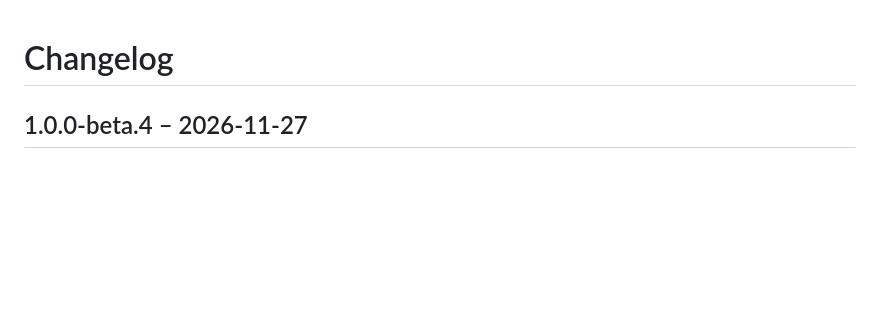
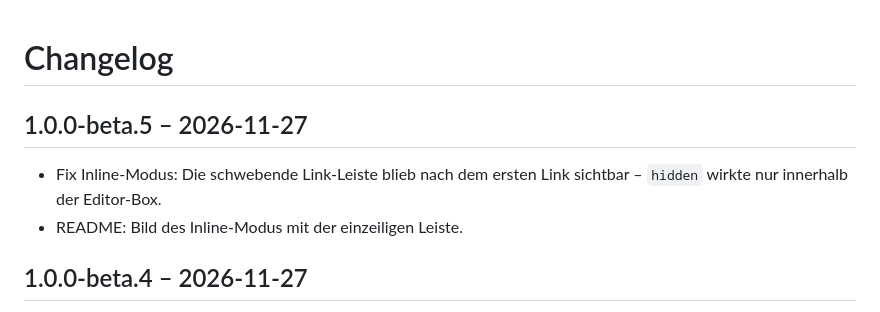
Before and after one commit to KLXM/tiptap, a Markdown page: CHANGELOG.md, the part around the change. Rendered like a GitHub page; blank space fills up the shorter version.

```diff
--- a/CHANGELOG.md
+++ b/CHANGELOG.md
@@ -1,4 +1,10 @@
 # Changelog
+
+## 1.0.0-beta.5 – 2026-11-27
+
+- Fix Inline-Modus: Die schwebende Link-Leiste blieb nach dem ersten Link sichtbar – `hidden` wirkte nur innerhalb der
+  Editor-Box.
+- README: Bild des Inline-Modus mit der einzeiligen Leiste.
 
 ## 1.0.0-beta.4 – 2026-11-27
 
```
Also changed, not shown: README.de.md (+2 -1 lines), README.md (+2 -1 lines), docs/images/inline.png, 1 other file.
